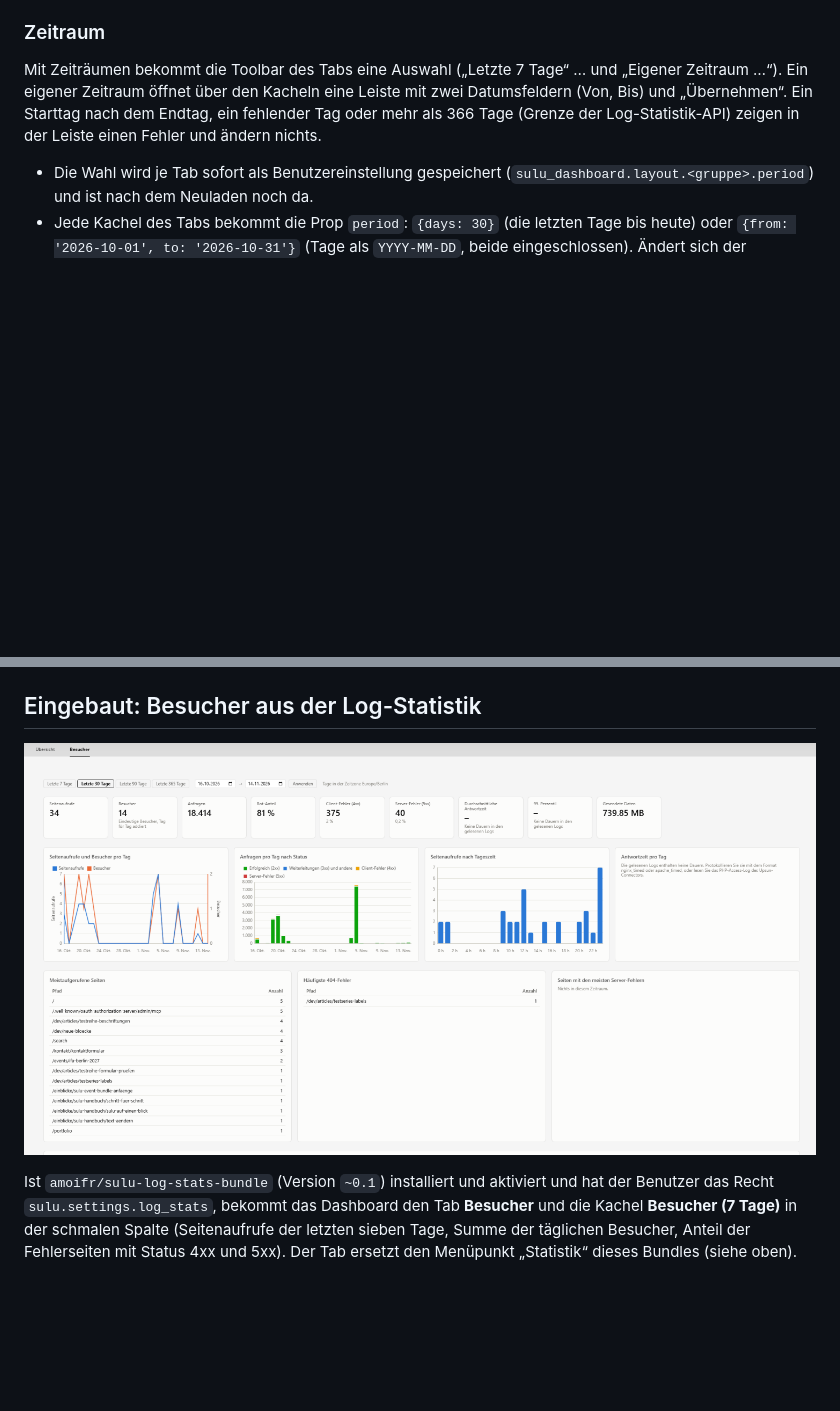
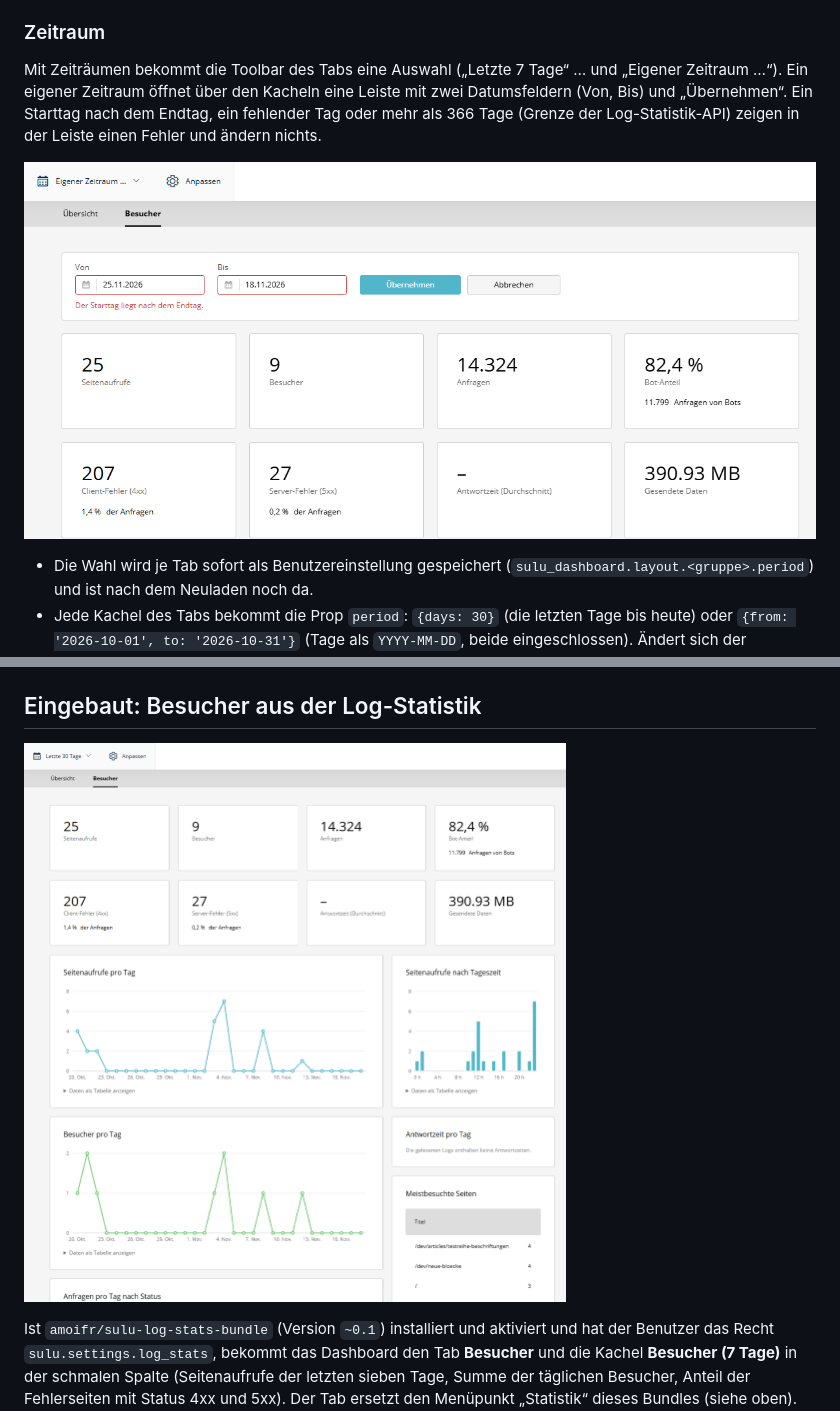
Before and after one commit to manuxi/SuluDashboardBundle, a Markdown page: docs/tabs.de.md, 2 parts joined by grey strips. Drawn GitHub-style; pictures changed too: docs/img/dashboard-period.de.png (added), docs/img/dashboard-visitors.de.png; blank space fills up the shorter version.

```diff
--- a/docs/tabs.de.md
+++ b/docs/tabs.de.md
@@ -50,6 +50,8 @@ Das Dashboard baut daraus die View: Typ `sulu_dashboard.dashboard`, die Kacheln
 ### Zeitraum
 
 Mit Zeiträumen bekommt die Toolbar des Tabs eine Auswahl („Letzte 7 Tage“ … und „Eigener Zeitraum …“). Ein eigener Zeitraum öffnet über den Kacheln eine Leiste mit zwei Datumsfeldern (Von, Bis) und „Übernehmen“. Ein Starttag nach dem Endtag, ein fehlender Tag oder mehr als 366 Tage (Grenze der Log-Statistik-API) zeigen in der Leiste einen Fehler und ändern nichts.
+
+![Eigener Zeitraum mit Fehlermeldung](img/dashboard-period.de.png)
 
 - Die Wahl wird je Tab sofort als Benutzereinstellung gespeichert (`sulu_dashboard.layout.<gruppe>.period`) und ist nach dem Neuladen noch da.
 - Jede Kachel des Tabs bekommt die Prop `period`: `{days: 30}` (die letzten Tage bis heute) oder `{from: '2026-10-01', to: '2026-10-31'}` (Tage als `YYYY-MM-DD`, beide eingeschlossen). Ändert sich der Zeitraum, mountet das Dashboard die Kacheln neu; eine Kachel, die Daten in `props.cache` hält, muss den Zeitraum in den Schlüssel aufnehmen.
```
Also changed, not shown: CHANGELOG.md (+5 -2 lines), docs/tabs.en.md (+2 -0 lines), 1 other file.
